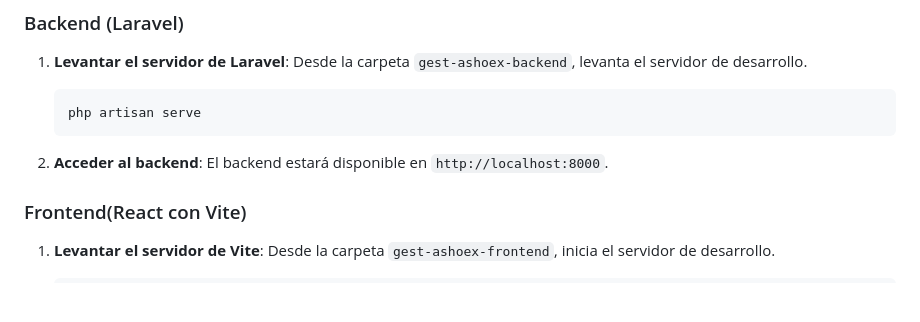
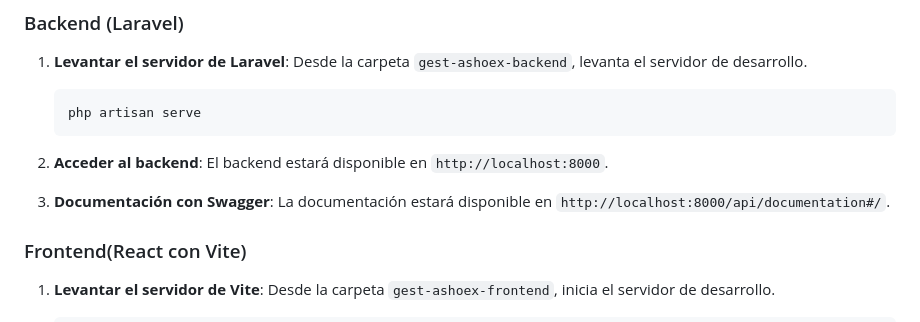
Before and after one commit to vladimircostaj/gest-ashoex, a Markdown page: README.md, the part around the change. GitHub-like rendering; blank space fills up the shorter version.

Commit message:
Modificacion del readme para la ruta de la documentacion.

```diff
--- a/README.md
+++ b/README.md
@@ -259,6 +259,8 @@ docker --version
 
 2. **Acceder al backend**: El backend estará disponible en `http://localhost:8000`.
 
+3. **Documentación con Swagger**: La documentación estará disponible en `http://localhost:8000/api/documentation#/`.
+
 ### Frontend(React con Vite)
 
 1. **Levantar el servidor de Vite**: Desde la carpeta `gest-ashoex-frontend`, inicia el servidor de desarrollo.
```
